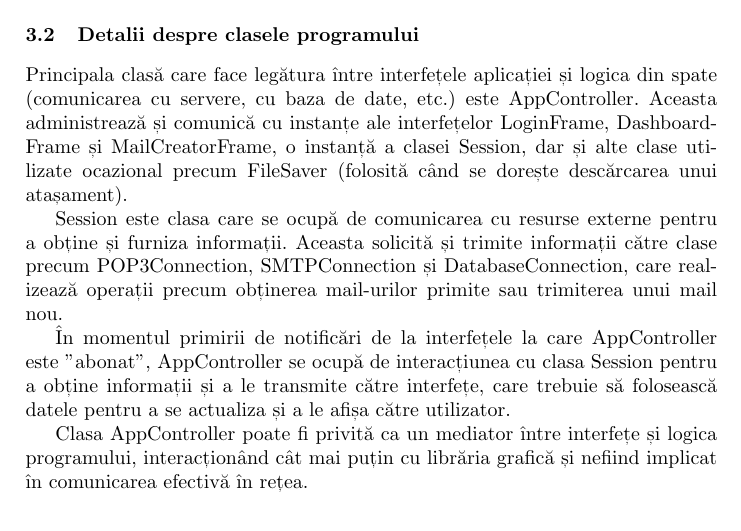
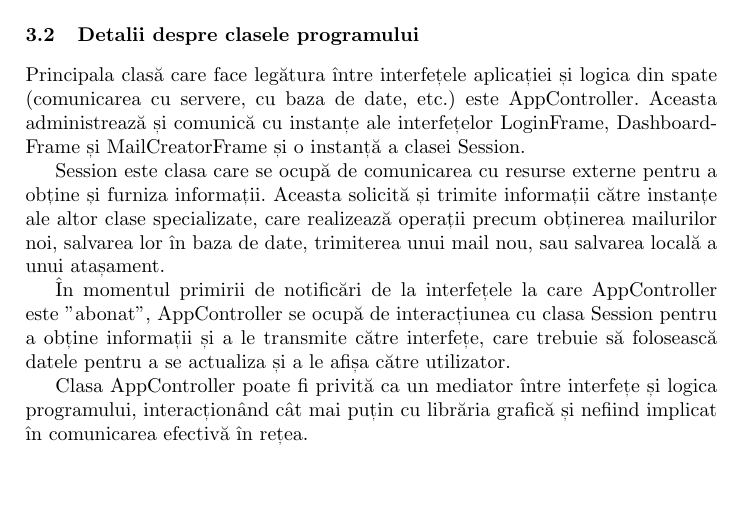
Before and after one commit to citrtoj/poshet, a LaTeX paper (docs/poshet.tex): part of page 2 of 8, cut so that both start at the same text, the shorter picture padded with empty space. Compiled offline with pdfLaTeX.

Commit message:
update docs

```diff
--- a/docs/poshet.tex
+++ b/docs/poshet.tex
@@ -68,9 +68,9 @@ Proiectul folosește clase și OOP, având o structură inspirată în linii mar
 \subsection{Detalii despre clasele programului}
 
 
-Principala clasă care face legătura între interfețele aplicației și logica din spate (comunicarea cu servere, cu baza de date, etc.) este AppController. Aceasta administrează și comunică cu instanțe ale interfețelor LoginFrame, DashboardFrame și MailCreatorFrame, o instanță a clasei Session, dar și alte clase utilizate ocazional precum FileSaver (folosită când se dorește descărcarea unui atașament).
+Principala clasă care face legătura între interfețele aplicației și logica din spate (comunicarea cu servere, cu baza de date, etc.) este AppController. Aceasta administrează și comunică cu instanțe ale interfețelor LoginFrame, DashboardFrame și MailCreatorFrame și o instanță a clasei Session.
 
-Session este clasa care se ocupă de comunicarea cu resurse externe pentru a obține și furniza informații. Aceasta solicită și trimite informații către clase precum POP3Connection, SMTPConnection și DatabaseConnection, care realizează operații precum obținerea mail-urilor primite sau trimiterea unui mail nou.
+Session este clasa care se ocupă de comunicarea cu resurse externe pentru a obține și furniza informații. Aceasta solicită și trimite informații către instanțe ale altor clase specializate, care realizează operații precum obținerea mailurilor noi, salvarea lor în baza de date, trimiterea unui mail nou, sau salvarea locală a unui atașament.
 
 În momentul primirii de notificări de la interfețele la care AppController este "abonat", AppController se ocupă de interacțiunea cu clasa Session pentru a obține informații și a le transmite către interfețe, care trebuie să folosească datele pentru a se actualiza și a le afișa către utilizator.
 
```
Also changed, not shown: docs/poshet.pdf, docs/poshet.tex (2 more changed lines), 1 other file.
